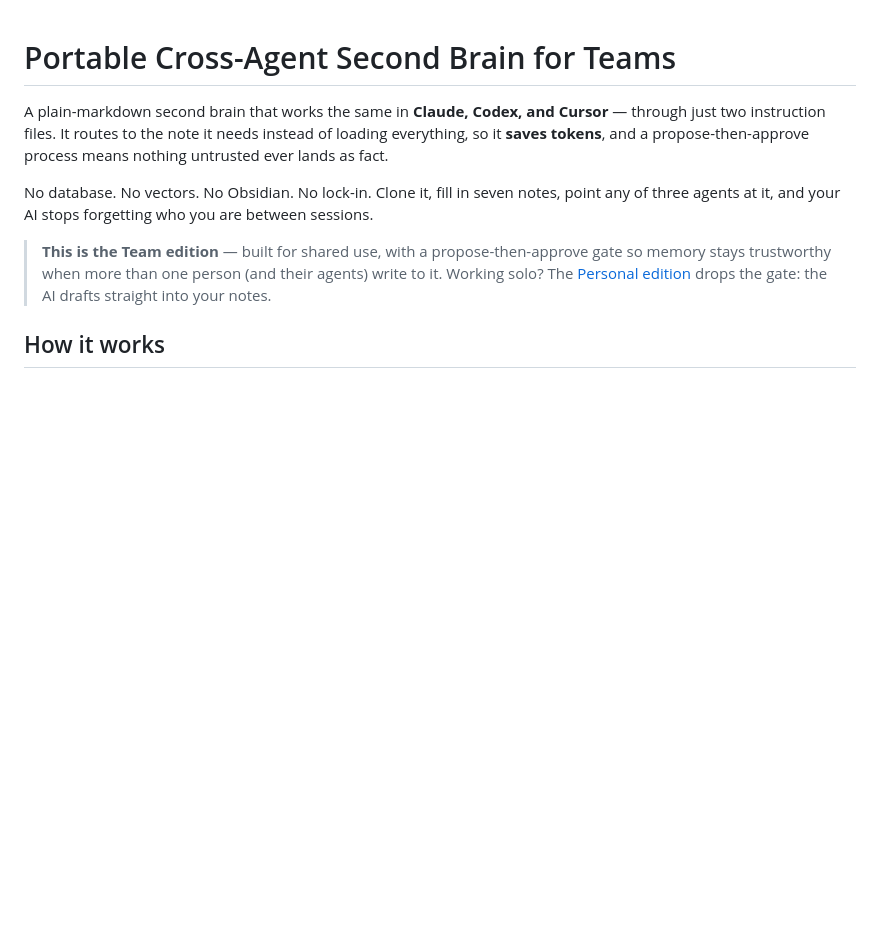
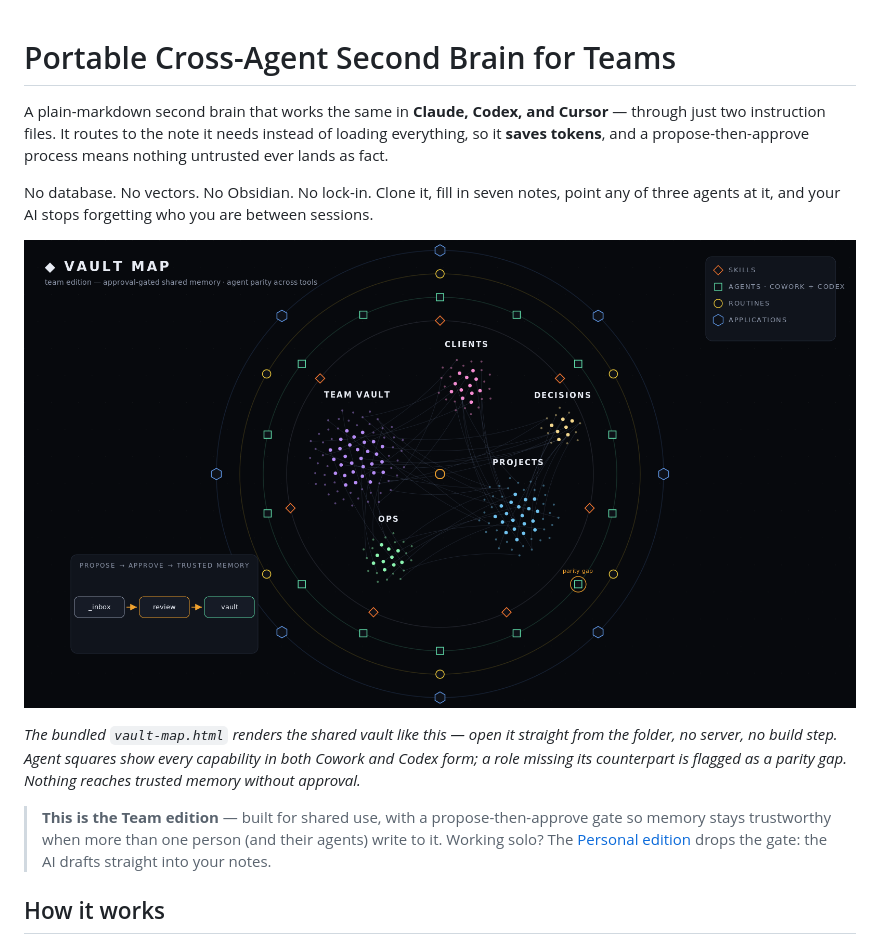
Before and after one commit to policani/portable-cross-agent-second-brain, a Markdown page: README.md, the part around the change. GitHub-like rendering; pictures changed too: assets/vault-map-team.png (added); blank space fills up the shorter version.

Commit message:
Spotlight connections view, edition hero graphic, README update

```diff
--- a/README.md
+++ b/README.md
@@ -8,6 +8,13 @@ process means nothing untrusted ever lands as fact.
 No database. No vectors. No Obsidian. No lock-in. Clone it, fill in seven notes,
 point any of three agents at it, and your AI stops forgetting who you are between
 sessions.
+
+![Vault map, team edition: the shared vault, projects, clients, and ops as dot clusters inside rings of skills, agents, routines, and applications — with agent parity gaps flagged and the propose-approve gate protecting trusted memory](assets/vault-map-team.png)
+
+*The bundled `vault-map.html` renders the shared vault like this — open it
+straight from the folder, no server, no build step. Agent squares show every
+capability in both Cowork and Codex form; a role missing its counterpart is
+flagged as a parity gap. Nothing reaches trusted memory without approval.*
 
 > **This is the Team edition** — built for shared use, with a propose-then-approve
 > gate so memory stays trustworthy when more than one person (and their agents)
```
Also changed, not shown: 1 other file.
